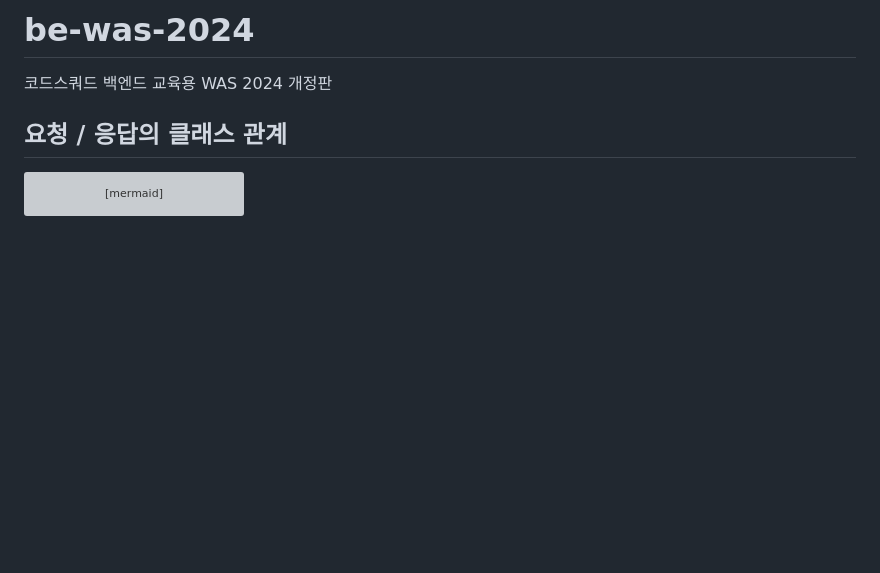
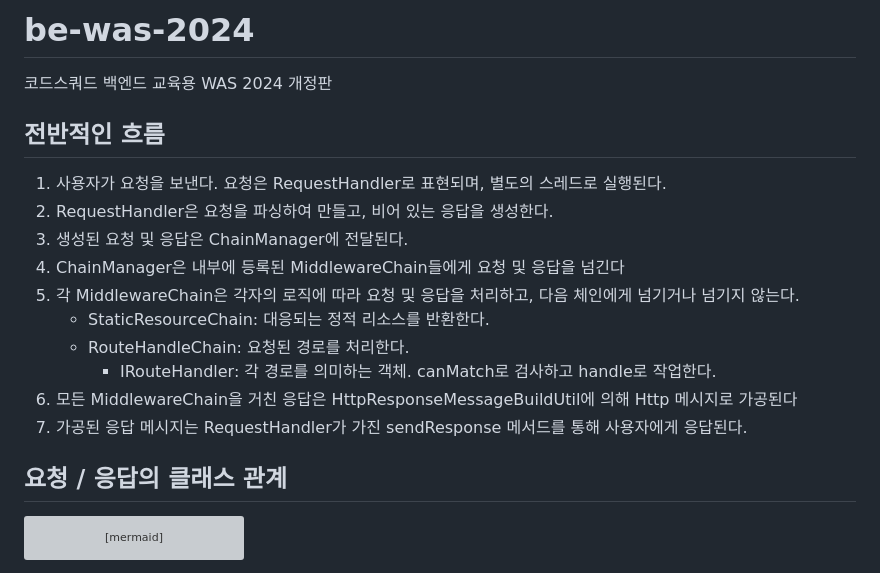
Before and after one commit to softeerbootcamp4th/be-was-2024, a Markdown page: README.md, the part around the change printed below. GitHub-like rendering; blank space fills up the shorter version; grey boxes are pictures that could not be loaded.

````diff
--- a/README.md
+++ b/README.md
@@ -1,5 +1,18 @@
 # be-was-2024
 코드스쿼드 백엔드 교육용 WAS 2024 개정판
+
+## 전반적인 흐름
+1. 사용자가 요청을 보낸다. 요청은 RequestHandler로 표현되며, 별도의 스레드로 실행된다.
+2. RequestHandler은 요청을 파싱하여 만들고, 비어 있는 응답을 생성한다.
+3. 생성된 요청 및 응답은 ChainManager에 전달된다.
+4. ChainManager은 내부에 등록된 MiddlewareChain들에게 요청 및 응답을 넘긴다
+5. 각 MiddlewareChain은 각자의 로직에 따라 요청 및 응답을 처리하고, 다음 체인에게 넘기거나 넘기지 않는다.
+   - StaticResourceChain: 대응되는 정적 리소스를 반환한다.
+   - RouteHandleChain: 요청된 경로를 처리한다.
+      - IRouteHandler: 각 경로를 의미하는 객체. canMatch로 검사하고 handle로 작업한다.
+6. 모든 MiddlewareChain을 거친 응답은 HttpResponseMessageBuildUtil에 의해 Http 메시지로 가공된다
+7. 가공된 응답 메시지는 RequestHandler가 가진 sendResponse 메서드를 통해 사용자에게 응답된다.
+
 
 ## 요청 / 응답의 클래스 관계
 ```mermaid
````
Also changed, not shown: other parts of README.md (+34 -11 lines).
